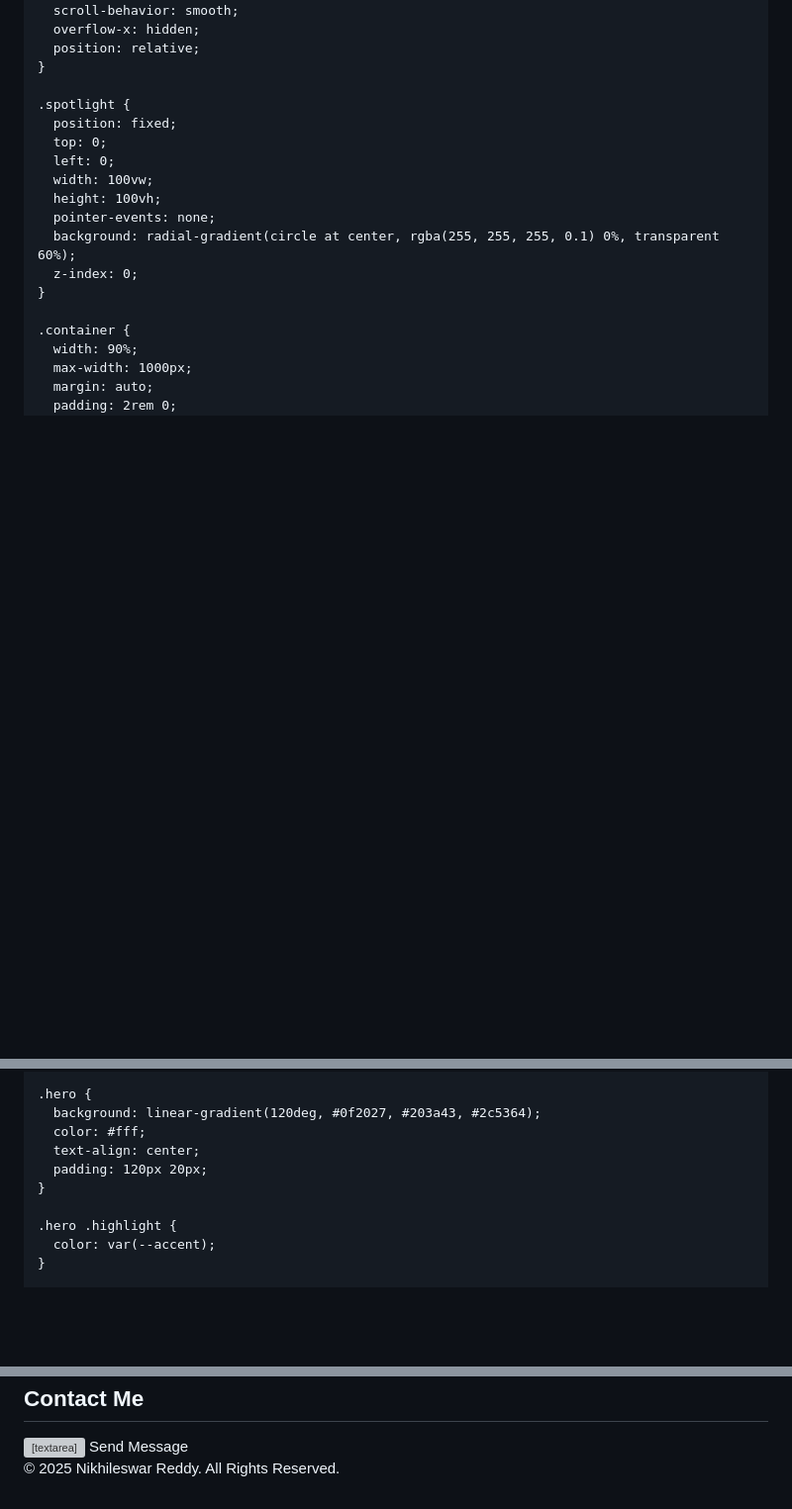
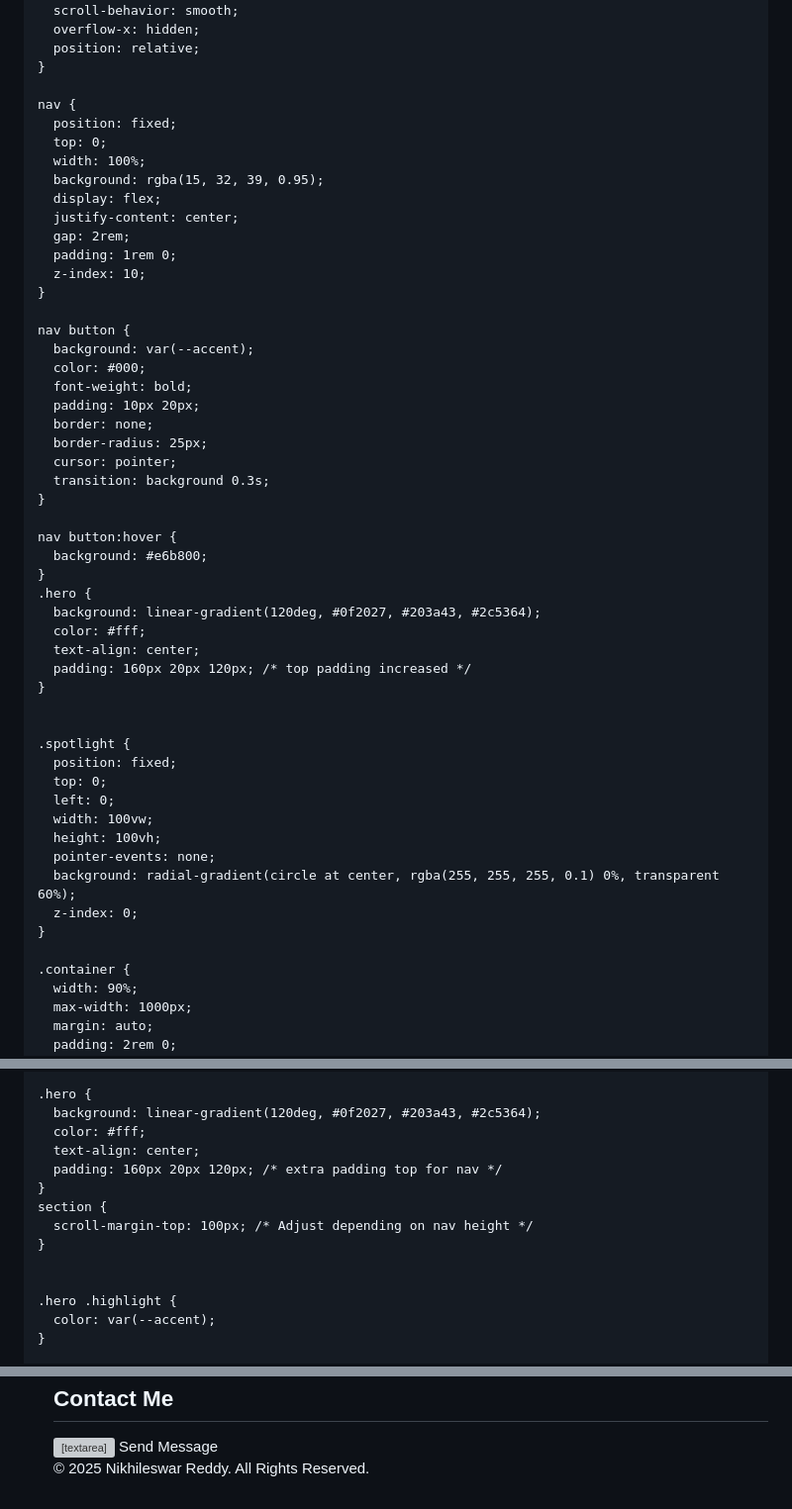
Before and after one commit to nikhileswar0708/Nikhil-Portfolio, a Markdown page: README.md, 3 parts joined by grey strips. Shown at 99% size. GitHub-like rendering; blank space fills up the shorter version; grey boxes are pictures that could not be loaded.

```diff
--- a/README.md
+++ b/README.md
@@ -27,6 +27,40 @@
       position: relative;
     }
 
+    nav {
+      position: fixed;
+      top: 0;
+      width: 100%;
+      background: rgba(15, 32, 39, 0.95);
+      display: flex;
+      justify-content: center;
+      gap: 2rem;
+      padding: 1rem 0;
+      z-index: 10;
+    }
+
+    nav button {
+      background: var(--accent);
+      color: #000;
+      font-weight: bold;
+      padding: 10px 20px;
+      border: none;
+      border-radius: 25px;
+      cursor: pointer;
+      transition: background 0.3s;
+    }
+
+    nav button:hover {
+      background: #e6b800;
+    }
+    .hero {
+      background: linear-gradient(120deg, #0f2027, #203a43, #2c5364);
+      color: #fff;
+      text-align: center;
+      padding: 160px 20px 120px; /* top padding increased */
+    }
+
+
     .spotlight {
       position: fixed;
       top: 0;
@@ -51,8 +85,12 @@
       background: linear-gradient(120deg, #0f2027, #203a43, #2c5364);
       color: #fff;
       text-align: center;
-      padding: 120px 20px;
+      padding: 160px 20px 120px; /* extra padding top for nav */
     }
+    section {
+      scroll-margin-top: 100px; /* Adjust depending on nav height */
+    }
+
 
     .hero .highlight {
       color: var(--accent);
@@ -213,9 +263,23 @@
     AOS.init();
 
     const spotlight = document.getElementById("spotlight");
+    let mouseX = 0, mouseY = 0;
+    let currentX = 0, currentY = 0;
+
     document.addEventListener("mousemove", (e) => {
-      spotlight.style.background = `radial-gradient(circle at ${e.clientX}px ${e.clientY}px, rgba(255, 255, 255, 0.1) 0%, transparent 60%)`;
+      mouseX = e.clientX;
+      mouseY = e.clientY;
     });
+
+    function animateSpotlight() {
+      const speed = 0.03;
+      currentX += (mouseX - currentX) * speed;
+      currentY += (mouseY - currentY) * speed;
+      spotlight.style.background = `radial-gradient(circle at ${currentX}px ${currentY}px, rgba(255, 255, 255, 0.1) 0%, transparent 60%)`;
+      requestAnimationFrame(animateSpotlight);
+    }
+
+    animateSpotlight();
   </script>
 </body>
 </html>
```
Also changed, not shown: other parts of README.md (+14 -2 lines).
